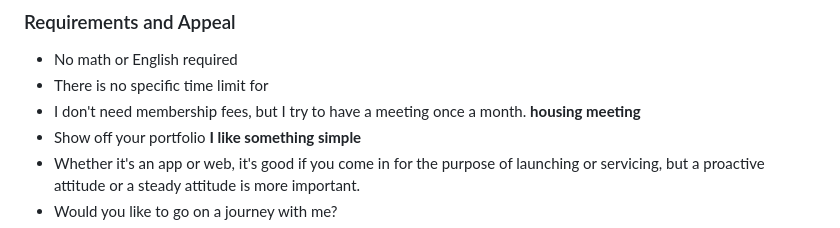
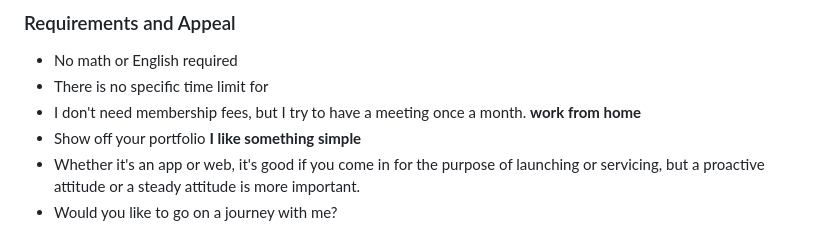
Before and after one commit to pdy1207/doyoung-dev, a Markdown page: README.md, the part around the change. Rendered like a GitHub page.

Commit message:
docs: Update README.md

```diff
--- a/README.md
+++ b/README.md
@@ -41,7 +41,7 @@ I manage sources and store and manage the things I want to produce.
 
 - No math or English required
 - There is no specific time limit for
-- I don't need membership fees, but I try to have a meeting once a month. **housing meeting**
+- I don't need membership fees, but I try to have a meeting once a month. **work from home**
 - Show off your portfolio **I like something simple**
 - Whether it's an app or web, it's good if you come in for the purpose of launching or servicing, but a proactive attitude or a steady attitude is more important.
 - Would you like to go on a journey with me?
```
